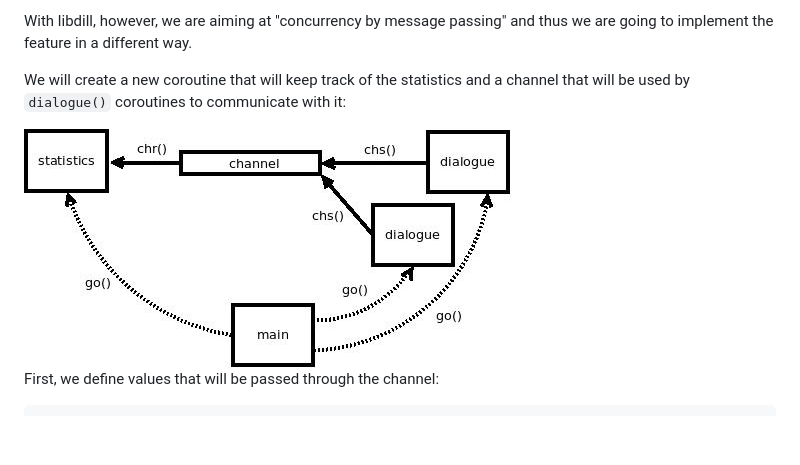
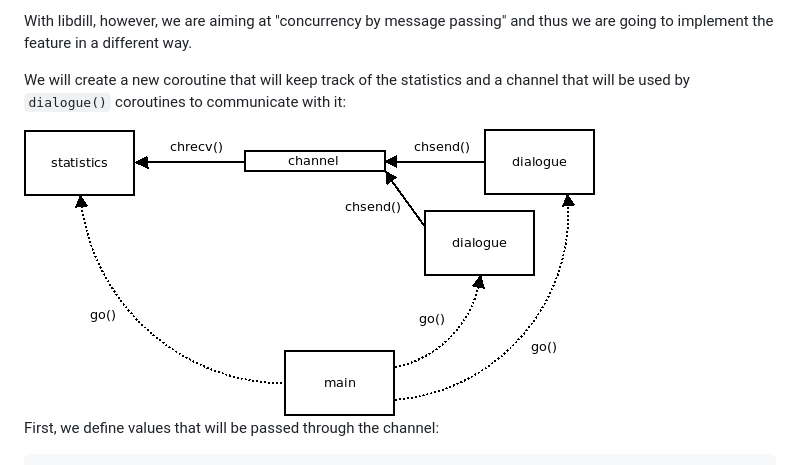
Before and after one commit to sustrik/libdill, a Markdown page: tutorial.md, the part around the change. Drawn GitHub-style; pictures changed too: tutorial1.jpeg (deleted), tutorial1.png (added); blank space fills up the shorter version.

Commit message:
Fixed picture in the tutorial
Signed-off-by: Martin Sustrik <sustrik@250bpm.com>

```diff
--- a/tutorial.md
+++ b/tutorial.md
@@ -242,7 +242,7 @@ With libdill, however, we are aiming at "concurrency by message passing" and thu
 
 We will create a new coroutine that will keep track of the statistics and a channel that will be used by `dialogue()` coroutines to communicate with it:
 
-<img src="tutorial1.jpeg"/>
+<img src="tutorial1.png"/>
 
 First, we define values that will be passed through the channel:
 
```
Also changed, not shown: 2 other files.
